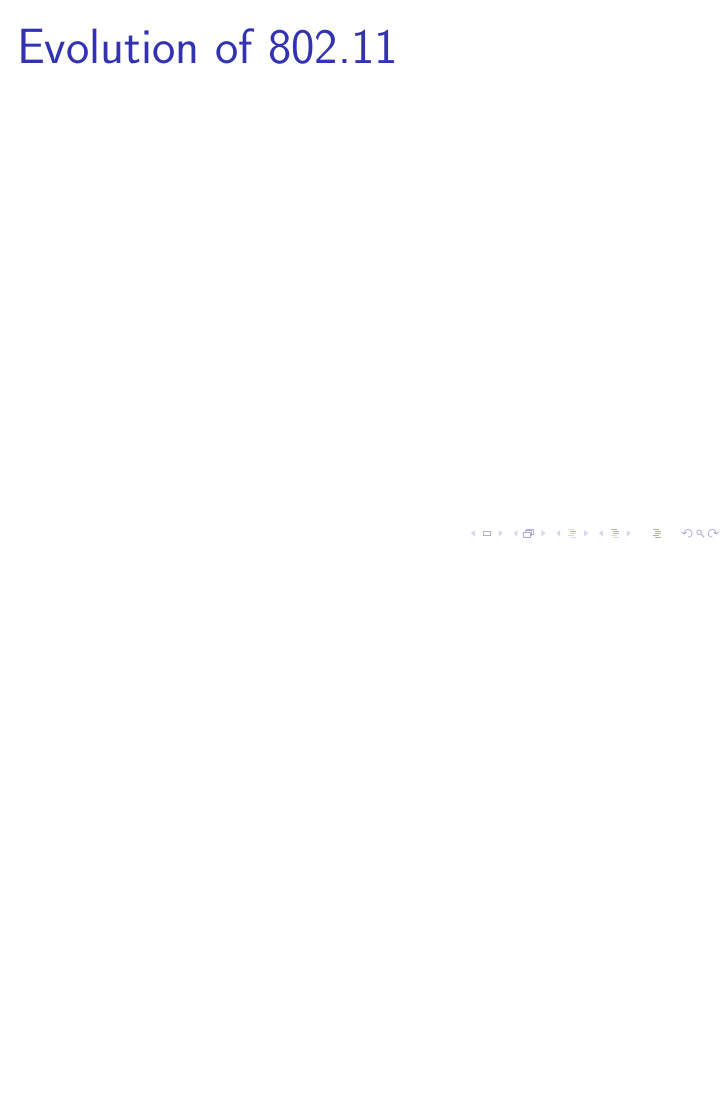
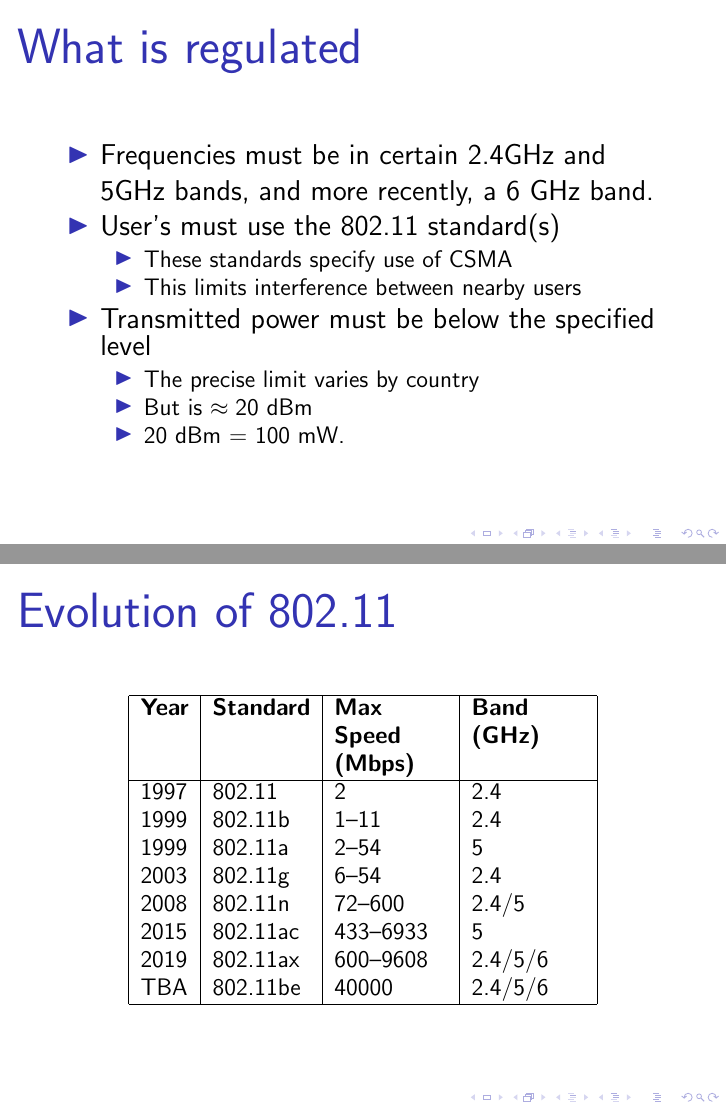
Before and after one commit to ronaddie/CSC3600, LaTeX slides (lectures/lec2/csc8360_wifi_lec.tex): page 14 of 15 before the commit and pages 13 and 14 of 16 after it, the two joined at a grey line, the shorter picture padded with empty space. Compiled offline with pdfLaTeX.

Commit message:
Added to lec 2

```diff
--- a/lectures/lec2/csc8360_wifi_lec.tex
+++ b/lectures/lec2/csc8360_wifi_lec.tex
@@ -165,10 +169,40 @@ SIM card standards have also been developed and managed by ETSI.
 
 \begin{frame}\LARGE
 \frametitle{What is regulated}
+\begin{itemize}\Large
+\item Frequencies must be in certain 2.4GHz and 5GHz bands, and more
+recently, a 6 GHz band.
+\item User's must use the 802.11 standard(s)
+\begin{itemize}\large
+\item These standards specify use of CSMA
+\item This limits interference between nearby users
+\end{itemize}
+\item Transmitted power must be below the specified level
+\begin{itemize}\large
+\item The precise limit varies by country
+\item But is $\approx 20$ dBm
+\item $20$ dBm = $100$ mW.
+\end{itemize}
+\end{itemize}
 \end{frame}
 
 \begin{frame}\LARGE
 \frametitle{Evolution of 802.11}
+\large\centering
+\begin{tabular}{|l|l|p{2cm}|p{2cm}|}
+\hline
+\bf Year&\bf Standard&\bf Max Speed (Mbps)&\bf Band (GHz)\\
+\hline
+1997&802.11&2 &2.4\\
+1999&802.11b&1--11 &2.4\\
+1999&802.11a&2--54 &5\\
+2003&802.11g&6--54 &2.4\\
+2008&802.11n&72--600 &2.4/5\\
+2015&802.11ac&433--6933 &5\\
+2019&802.11ax&600--9608 &2.4/5/6\\
+TBA&802.11be&40000 &2.4/5/6\\
+\hline
+\end{tabular}
 \end{frame}
 
 \begin{frame}\LARGE
```
Also changed, not shown: sbook/wifi.tex (+20 -10 lines), lectures/lec2/csc8360_wifi_lec.tex (9 more changed lines), 2 other files.
